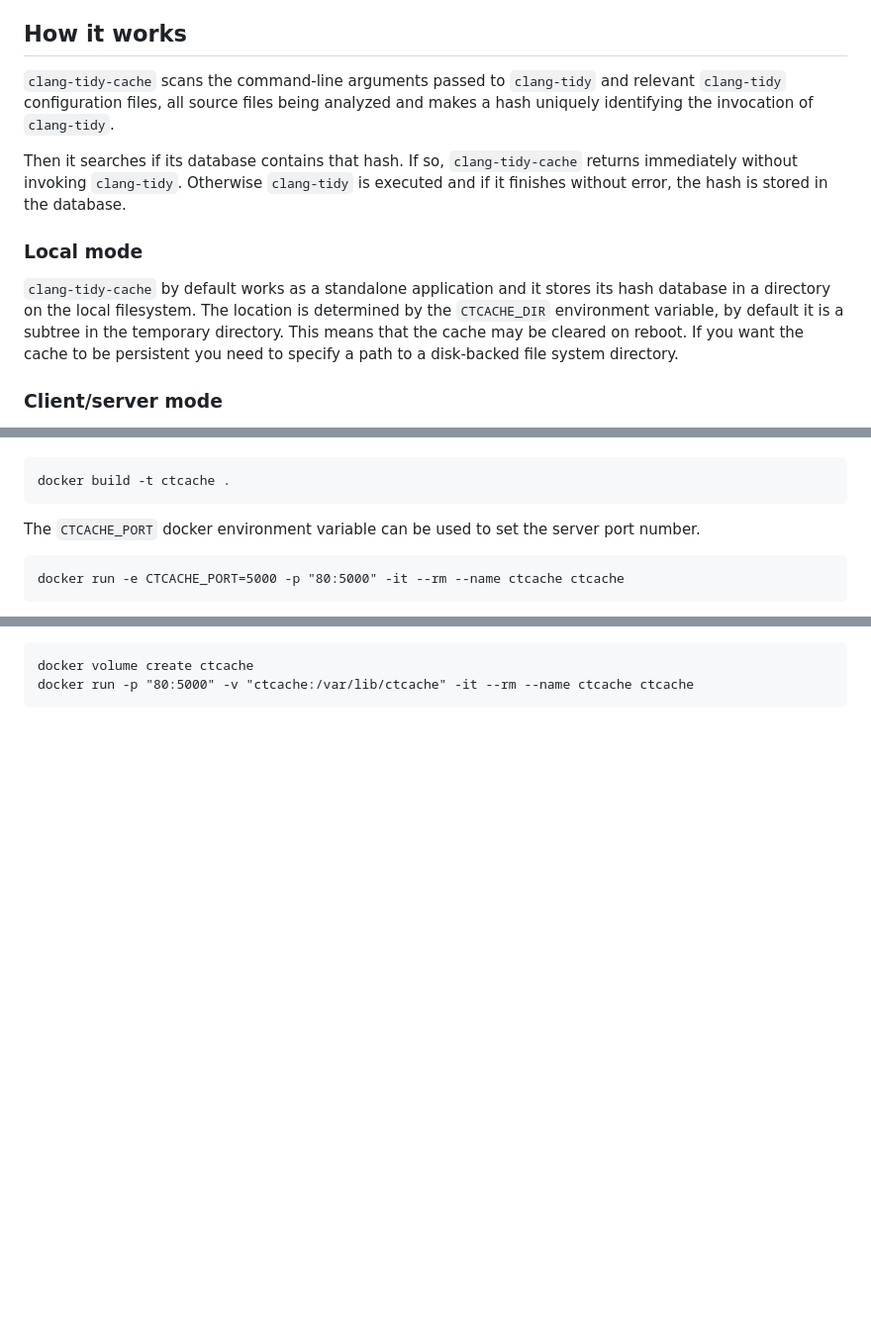
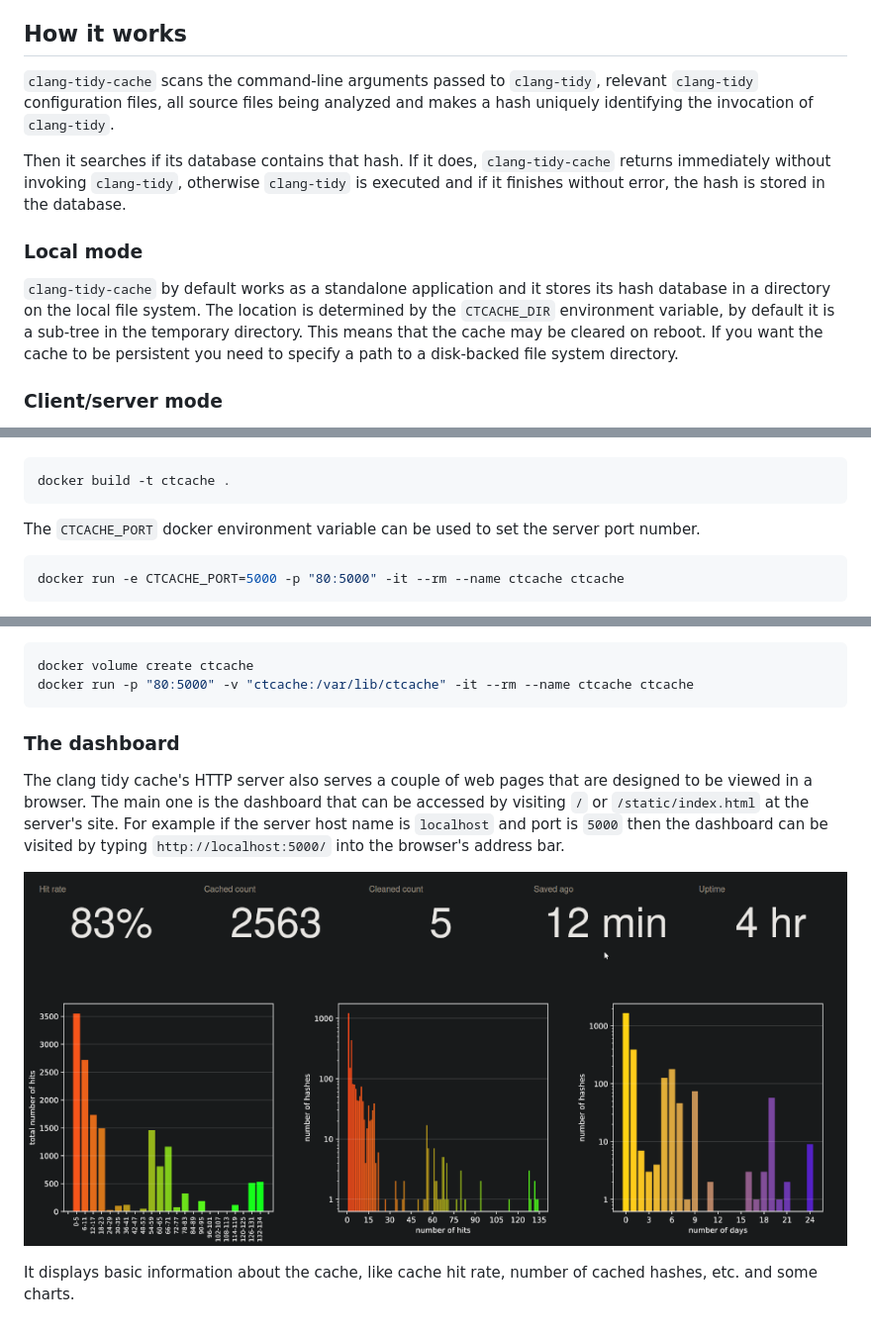
Before and after one commit to matus-chochlik/ctcache, a Markdown page: README.md, 3 parts joined by grey strips. Shown: that part at 99% size. GitHub-like rendering; pictures changed too: doc/dashboard.png (added); blank space fills up the shorter version.

Commit message:
Additions to README

````diff
--- a/README.md
+++ b/README.md
@@ -12,20 +12,20 @@ the same unchanged source code.
 
 ## How it works
 
-`clang-tidy-cache` scans the command-line arguments passed to `clang-tidy`
-and relevant `clang-tidy` configuration files, all source files being analyzed
+`clang-tidy-cache` scans the command-line arguments passed to `clang-tidy`,
+relevant `clang-tidy` configuration files, all source files being analyzed
 and makes a hash uniquely identifying the invocation of `clang-tidy`.
 
-Then it searches if its database contains that hash. If so, `clang-tidy-cache`
-returns immediately without invoking `clang-tidy`. Otherwise `clang-tidy`
+Then it searches if its database contains that hash. If it does, `clang-tidy-cache`
+returns immediately without invoking `clang-tidy`, otherwise `clang-tidy`
 is executed and if it finishes without error, the hash is stored in the database.
 
 ### Local mode
 
 `clang-tidy-cache` by default works as a standalone application and it stores
-its hash database in a directory on the local filesystem. The location
+its hash database in a directory on the local file system. The location
 is determined by the `CTCACHE_DIR` environment variable, by default it
-is a subtree in the temporary directory. This means that the cache may
+is a sub-tree in the temporary directory. This means that the cache may
 be cleared on reboot. If you want the cache to be persistent you need
 to specify a path to a disk-backed file system directory.
 
@@ -80,12 +80,12 @@ can be used to build the docker image.
 
-```
+```shell
 docker build -t ctcache .
 ```
 
 The `CTCACHE_PORT` docker environment variable can be used to set the server
 port number.
 
-```
+```shell
 docker run -e CTCACHE_PORT=5000 -p "80:5000" -it --rm --name ctcache ctcache
 ```
 
@@ -95,3 +97,18 @@ a volume and map it to the `/var/lib/ctcache` directory:
 docker volume create ctcache
 docker run -p "80:5000" -v "ctcache:/var/lib/ctcache" -it --rm --name ctcache ctcache
 ```
+
+### The dashboard
+
+The clang tidy cache's HTTP server also serves a couple of web pages
+that are designed to be viewed in a browser.
+The main one is the dashboard that can be accessed by visiting `/` or
+`/static/index.html` at the server's site. For example if the server host name
+is `localhost` and port is `5000` then the dashboard can be visited by
+typing `http://localhost:5000/` into the browser's address bar.
+
+
+![the dashboard](doc/dashboard.png "The dashboard")
+
+It displays basic information about the cache, like cache hit rate, number
+of cached hashes, etc. and some charts.
````
Also changed, not shown: other parts of README.md (+6 -4 lines).
